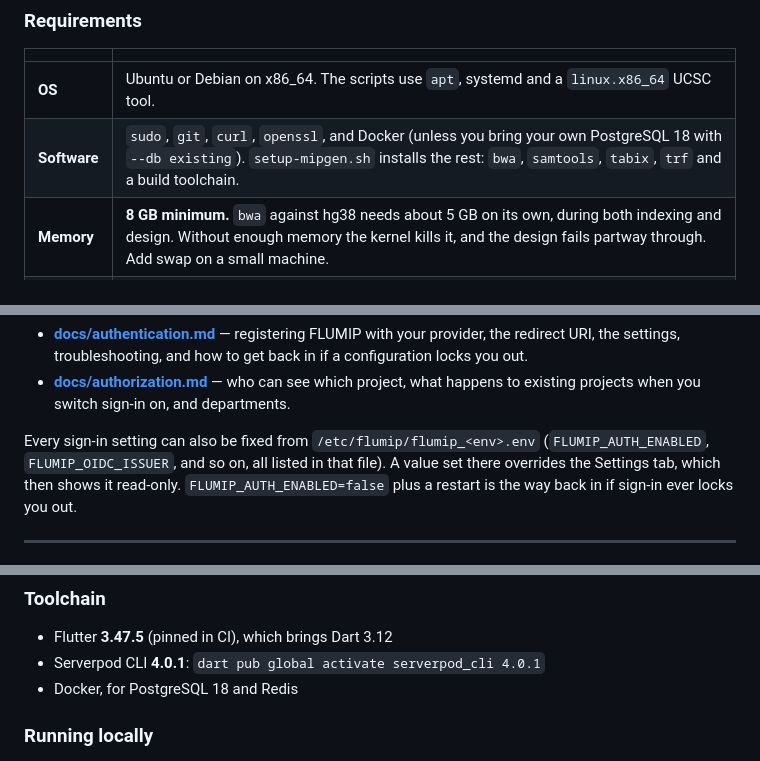
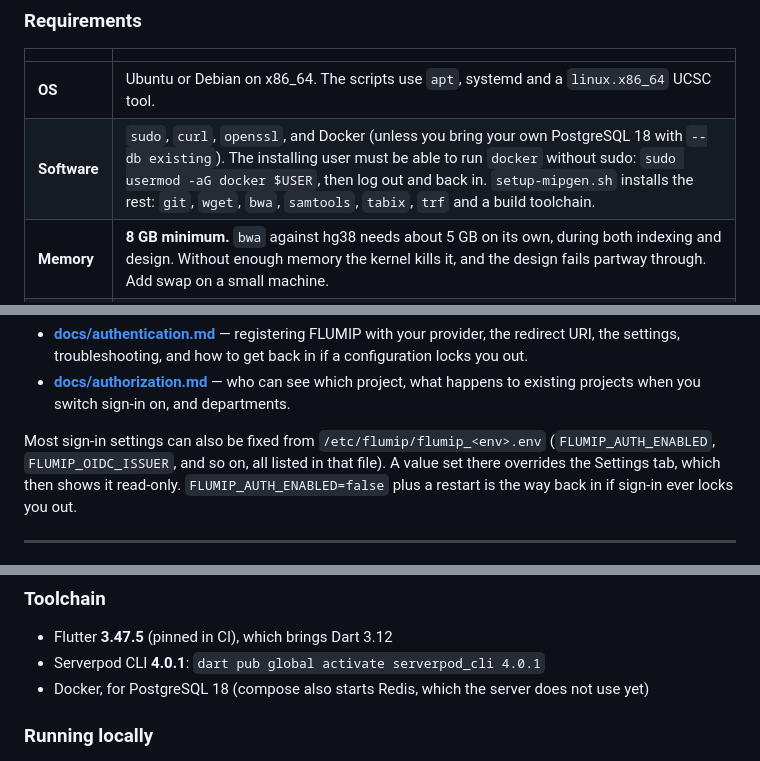
Before and after one commit to simonzeilmann/flumip, a Markdown page: README.md, 3 parts joined by grey strips. Drawn GitHub-style.

```diff
--- a/README.md
+++ b/README.md
@@ -160,7 +160,7 @@ produced, and offers:
 | | |
 | --- | --- |
 | **OS** | Ubuntu or Debian on x86_64. The scripts use `apt`, systemd and a `linux.x86_64` UCSC tool. |
-| **Software** | `sudo`, `git`, `curl`, `openssl`, and Docker (unless you bring your own PostgreSQL 18 with `--db existing`). `setup-mipgen.sh` installs the rest: `bwa`, `samtools`, `tabix`, `trf` and a build toolchain. |
+| **Software** | `sudo`, `curl`, `openssl`, and Docker (unless you bring your own PostgreSQL 18 with `--db existing`). The installing user must be able to run `docker` without sudo: `sudo usermod -aG docker $USER`, then log out and back in. `setup-mipgen.sh` installs the rest: `git`, `wget`, `bwa`, `samtools`, `tabix`, `trf` and a build toolchain. |
 | **Memory** | **8 GB minimum.** `bwa` against hg38 needs about 5 GB on its own, during both indexing and design. Without enough memory the kernel kills it, and the design fails partway through. Add swap on a small machine. |
 | **Disk** | Roughly **15–20 GB per human genome** (sequence, bwa index, annotations, dbSNP), plus space for projects. A design whose intermediate files are kept can run to gigabytes. |
 | **Network** | Outbound HTTPS to UCSC, NCBI and GitHub during installation. Users reach the server on one port, or on 443 behind a reverse proxy. |
@@ -331,7 +331,7 @@ group claim from your provider.
   what happens to existing projects when you switch sign-in on, and
   departments.
 
-Every sign-in setting can also be fixed from `/etc/flumip/flumip_<env>.env`
+Most sign-in settings can also be fixed from `/etc/flumip/flumip_<env>.env`
 (`FLUMIP_AUTH_ENABLED`, `FLUMIP_OIDC_ISSUER`, and so on, all listed in that
 file). A value set there overrides the Settings tab, which then shows it
 read-only. `FLUMIP_AUTH_ENABLED=false` plus a restart is the way back in if
@@ -356,7 +356,8 @@ sign-in ever locks you out.
 
 - Flutter **3.47.5** (pinned in CI), which brings Dart 3.12
 - Serverpod CLI **4.0.1**: `dart pub global activate serverpod_cli 4.0.1`
-- Docker, for PostgreSQL 18 and Redis
+- Docker, for PostgreSQL 18 (compose also starts Redis, which the server does
+  not use yet)
 
 ### Running locally
 
```
Also changed, not shown: other parts of README.md (+12 -11 lines), docs/authentication.md (+20 -3 lines), docs/authorization.md (+44 -17 lines).
